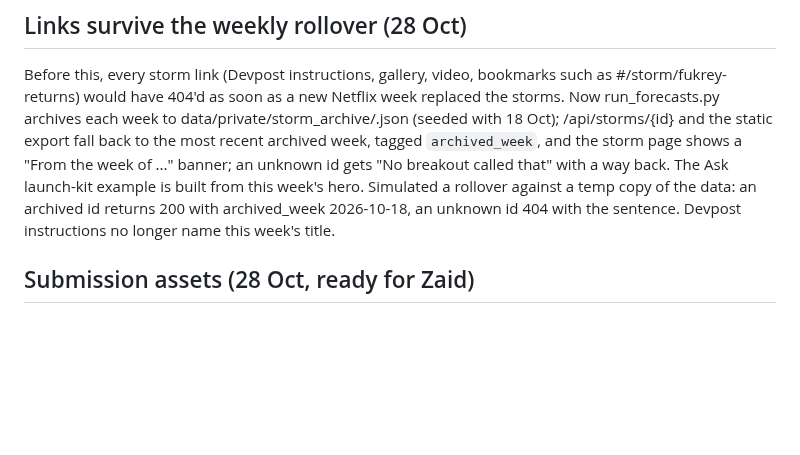
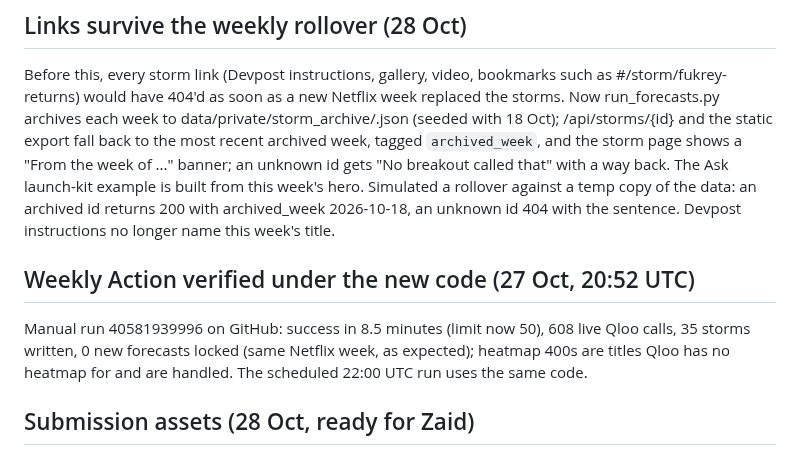
Before and after one commit to zaidwhy/aftershock, a Markdown page: HANDOFF.md, the part around the change. Drawn GitHub-style; blank space fills up the shorter version.

Commit message:
Handoff: weekly Action verified under the new code

```diff
--- a/HANDOFF.md
+++ b/HANDOFF.md
@@ -52,6 +52,10 @@ Tested with a local server given an invalid key: read-only pages (storms, map, k
 ## Links survive the weekly rollover (28 Oct)
 
 Before this, every storm link (Devpost instructions, gallery, video, bookmarks such as #/storm/fukrey-returns) would have 404'd as soon as a new Netflix week replaced the storms. Now run_forecasts.py archives each week to data/private/storm_archive/<week>.json (seeded with 18 Oct); /api/storms/{id} and the static export fall back to the most recent archived week, tagged `archived_week`, and the storm page shows a "From the week of ..." banner; an unknown id gets "No breakout called that" with a way back. The Ask launch-kit example is built from this week's hero. Simulated a rollover against a temp copy of the data: an archived id returns 200 with archived_week 2026-10-18, an unknown id 404 with the sentence. Devpost instructions no longer name this week's title.
+
+## Weekly Action verified under the new code (27 Oct, 20:52 UTC)
+
+Manual run 40581939996 on GitHub: success in 8.5 minutes (limit now 50), 608 live Qloo calls, 35 storms written, 0 new forecasts locked (same Netflix week, as expected); heatmap 400s are titles Qloo has no heatmap for and are handled. The scheduled 22:00 UTC run uses the same code.
 
 ## Submission assets (28 Oct, ready for Zaid)
 
```
